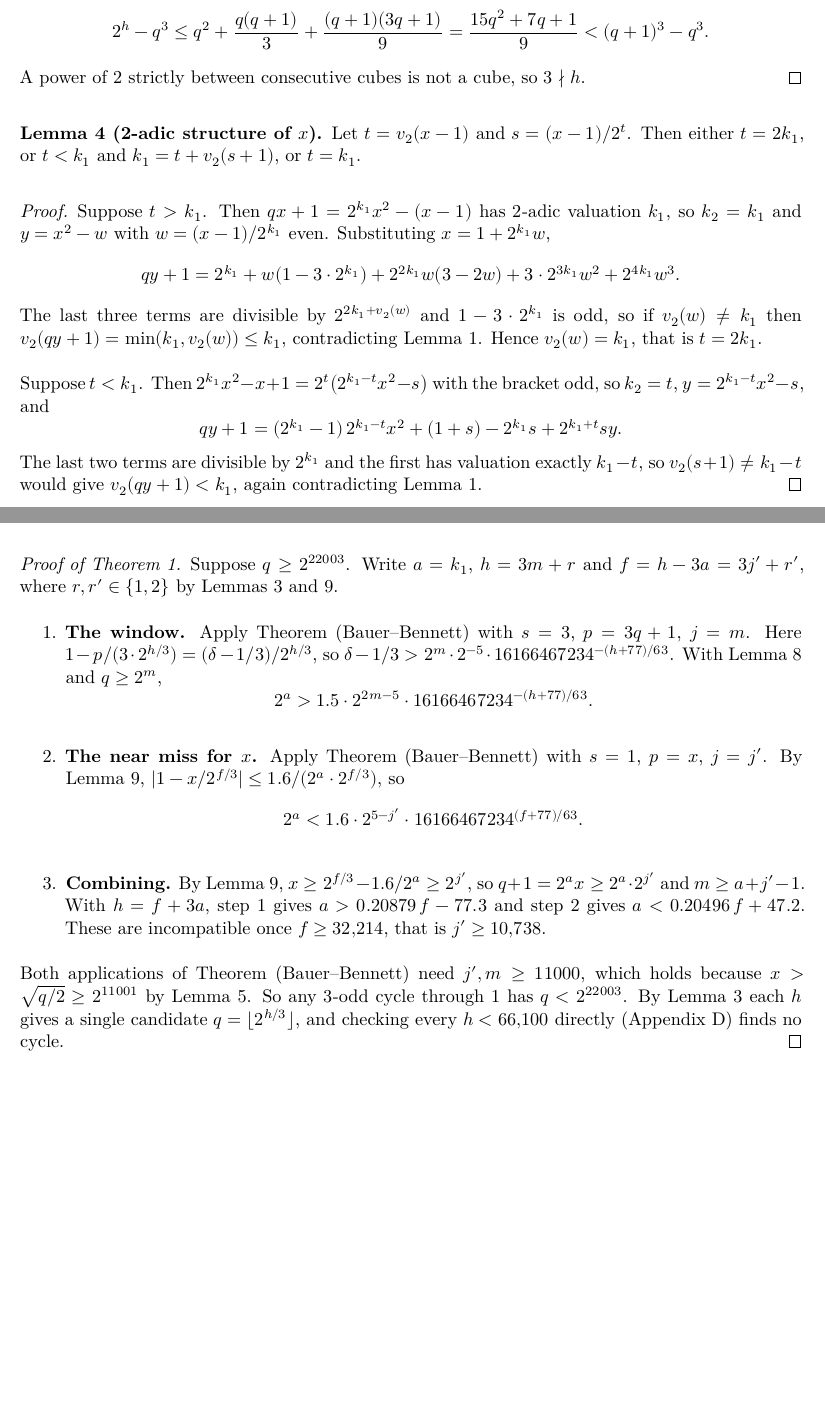
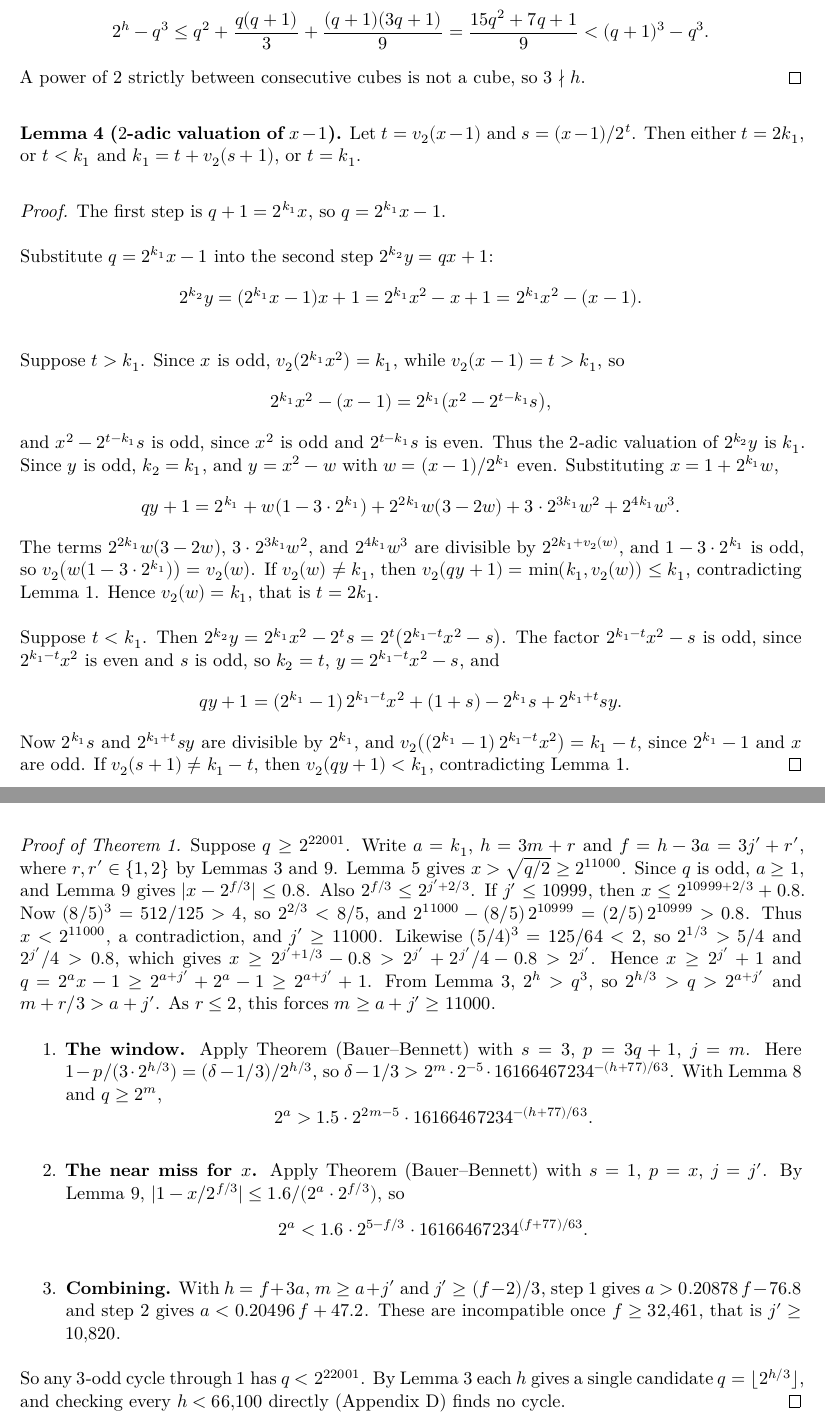
Before and after one commit to trevorhackman/Collatz-Conjecture-qn-1-map, a LaTeX paper (cycles-through-1-qn1.tex): two parts of pages 4 and 6 of 28, joined at a grey line, cut so that both start at the same text, the shorter picture padded with empty space. Compiled offline with XeLaTeX.

Commit message:
Lower the three-step cutoff to 2^{22001}, and name each formula a proof uses.
The exponent 11000 in Bauer–Bennett is already forced by q at least 2^{22001}.

Co-authored-by: Cursor <cursoragent@cursor.com>

```diff
--- a/cycles-through-1-qn1.tex
+++ b/cycles-through-1-qn1.tex
@@ -244,27 +244,40 @@ Since $2^{k_1 + k_2} = (q(q+1) + 2^{k_1})/y \le (q+1)(3q+1)/9$ by $y \ge 3$, and
 A power of $2$ strictly between consecutive cubes is not a cube, so $3 \nmid h$.
 \end{proof}
 
-\begin{named}{Lemma 4 (2-adic structure of $x$).}
+\begin{named}{Lemma 4 ($2$-adic valuation of $x-1$).}
 Let $t = v_2(x-1)$ and $s = (x-1)/2^t$.
 Then either $t = 2k_1$, or $t < k_1$ and $k_1 = t + v_2(s+1)$, or $t = k_1$.
 \end{named}
 
 \begin{proof}
+The first step is $q + 1 = 2^{k_1} x$, so $q = 2^{k_1} x - 1$.
+
+Substitute $q = 2^{k_1} x - 1$ into the second step $2^{k_2} y = qx + 1$:
+\[
+2^{k_2} y = (2^{k_1} x - 1)x + 1 = 2^{k_1} x^2 - x + 1 = 2^{k_1} x^2 - (x - 1).
+\]
+
 Suppose $t > k_1$.
-Then $qx + 1 = 2^{k_1} x^2 - (x-1)$ has $2$-adic valuation $k_1$, so $k_2 = k_1$ and $y = x^2 - w$ with $w = (x-1)/2^{k_1}$ even.
+Since $x$ is odd, $v_2(2^{k_1} x^2) = k_1$, while $v_2(x-1) = t > k_1$, so
+\[
+2^{k_1} x^2 - (x-1) = 2^{k_1}\bigl(x^2 - 2^{t-k_1}s\bigr),
+\]
+and $x^2 - 2^{t-k_1}s$ is odd, since $x^2$ is odd and $2^{t-k_1}s$ is even.
+Thus the $2$-adic valuation of $2^{k_2} y$ is $k_1$. Since $y$ is odd, $k_2 = k_1$, and $y = x^2 - w$ with $w = (x-1)/2^{k_1}$ even.
 Substituting $x = 1 + 2^{k_1} w$,
 \[
 qy + 1 = 2^{k_1} + w(1 - 3 \cdot 2^{k_1}) + 2^{2k_1} w(3 - 2w) + 3 \cdot 2^{3k_1} w^2 + 2^{4k_1} w^3.
 \]
-The last three terms are divisible by $2^{2k_1 + v_2(w)}$ and $1 - 3 \cdot 2^{k_1}$ is odd, so if $v_2(w) \ne k_1$ then $v_2(qy + 1) = \min(k_1, v_2(w)) \le k_1$, contradicting Lemma~1.
+The terms $2^{2k_1} w(3 - 2w)$, $3 \cdot 2^{3k_1} w^2$, and $2^{4k_1} w^3$ are divisible by $2^{2k_1 + v_2(w)}$, and $1 - 3 \cdot 2^{k_1}$ is odd, so $v_2\bigl(w(1 - 3 \cdot 2^{k_1})\bigr) = v_2(w)$. If $v_2(w) \ne k_1$, then $v_2(qy + 1) = \min(k_1, v_2(w)) \le k_1$, contradicting Lemma~1.
 Hence $v_2(w) = k_1$, that is $t = 2k_1$.
 
 Suppose $t < k_1$.
-Then $2^{k_1} x^2 - x + 1 = 2^t\bigl(2^{k_1-t}x^2 - s\bigr)$ with the bracket odd, so $k_2 = t$, $y = 2^{k_1-t}x^2 - s$, and
+Then $2^{k_2} y = 2^{k_1} x^2 - 2^t s = 2^t\bigl(2^{k_1-t}x^2 - s\bigr)$.
+The factor $2^{k_1-t}x^2 - s$ is odd, since $2^{k_1-t}x^2$ is even and $s$ is odd, so $k_2 = t$, $y = 2^{k_1-t}x^2 - s$, and
 \[
 qy + 1 = (2^{k_1}-1)\, 2^{k_1-t} x^2 + (1+s) - 2^{k_1} s + 2^{k_1 + t} s y.
 \]
-The last two terms are divisible by $2^{k_1}$ and the first has valuation exactly $k_1 - t$, so $v_2(s+1) \ne k_1 - t$ would give $v_2(qy + 1) < k_1$, again contradicting Lemma~1.
+Now $2^{k_1} s$ and $2^{k_1 + t} s y$ are divisible by $2^{k_1}$, and $v_2\bigl((2^{k_1}-1)\, 2^{k_1-t} x^2\bigr) = k_1 - t$, since $2^{k_1}-1$ and $x$ are odd. If $v_2(s+1) \ne k_1 - t$, then $v_2(qy + 1) < k_1$, contradicting Lemma~1.
 \end{proof}
 
 \begin{named}{Lemma 5.}
@@ -372,8 +385,18 @@ The factor $2^{-5}$ is $1/(1.26 \cdot 2^{14/3})$ from their inequality~(21); the
 Per unit of $j$ the exponent is $\mu = 3 \log_2(16166467234)/63 \approx 1.61487$.
 
 \begin{proof}[Proof of Theorem~1]
-Suppose $q \ge 2^{22003}$.
+Suppose $q \ge 2^{22001}$.
 Write $a = k_1$, $h = 3m + r$ and $f = h - 3a = 3j' + r'$, where $r, r' \in \{1, 2\}$ by Lemmas~\ref{lem:cube-window} and~\ref{lem:near-x}.
+Lemma~5 gives $x > \sqrt{q/2} \ge 2^{11000}$.
+Since $q$ is odd, $a \ge 1$, and Lemma~\ref{lem:near-x} gives $|x - 2^{f/3}| \le 0.8$.
+Also $2^{f/3} \le 2^{j'+2/3}$.
+If $j' \le 10999$, then $x \le 2^{10999+2/3} + 0.8$.
+Now $(8/5)^3 = 512/125 > 4$, so $2^{2/3} < 8/5$, and $2^{11000} - (8/5)\,2^{10999} = (2/5)\,2^{10999} > 0.8$.
+Thus $x < 2^{11000}$, a contradiction, and $j' \ge 11000$.
+Likewise $(5/4)^3 = 125/64 < 2$, so $2^{1/3} > 5/4$ and $2^{j'}/4 > 0.8$, which gives $x \ge 2^{j'+1/3} - 0.8 > 2^{j'} + 2^{j'}/4 - 0.8 > 2^{j'}$.
+Hence $x \ge 2^{j'}+1$ and $q = 2^a x - 1 \ge 2^{a+j'} + 2^a - 1 \ge 2^{a+j'} + 1$.
+From Lemma~\ref{lem:cube-window}, $2^h > q^3$, so $2^{h/3} > q > 2^{a+j'}$ and $m + r/3 > a + j'$.
+As $r \le 2$, this forces $m \ge a + j' \ge 11000$.
 \begin{enumerate}
 \item \textbf{The window.}
 Apply Theorem~(Bauer--Bennett) with $s = 3$, $p = 3q + 1$, $j = m$.
@@ -386,15 +409,13 @@ With Lemma~\ref{lem:window} and $q \ge 2^m$,
 Apply Theorem~(Bauer--Bennett) with $s = 1$, $p = x$, $j = j'$.
 By Lemma~\ref{lem:near-x}, $|1 - x/2^{f/3}| \le 1.6/(2^a \cdot 2^{f/3})$, so
 \[
-2^a < 1.6 \cdot 2^{5-j'} \cdot 16166467234^{(f+77)/63}.
+2^a < 1.6 \cdot 2^{5 - f/3} \cdot 16166467234^{(f+77)/63}.
 \]
 \item \textbf{Combining.}
-By Lemma~\ref{lem:near-x}, $x \ge 2^{f/3} - 1.6/2^a \ge 2^{j'}$, so $q + 1 = 2^a x \ge 2^a \cdot 2^{j'}$ and $m \ge a + j' - 1$.
-With $h = f + 3a$, step~1 gives $a > 0.20879\, f - 77.3$ and step~2 gives $a < 0.20496\, f + 47.2$.
-These are incompatible once $f \ge 32{,}214$, that is $j' \ge 10{,}738$.
+With $h = f + 3a$, $m \ge a + j'$ and $j' \ge (f-2)/3$, step~1 gives $a > 0.20878\, f - 76.8$ and step~2 gives $a < 0.20496\, f + 47.2$.
+These are incompatible once $f \ge 32{,}461$, that is $j' \ge 10{,}820$.
 \end{enumerate}
-Both applications of Theorem~(Bauer--Bennett) need $j', m \ge 11000$, which holds because $x > \sqrt{q/2} \ge 2^{11001}$ by Lemma~5.
-So any $3$-odd cycle through $1$ has $q < 2^{22003}$.
+So any $3$-odd cycle through $1$ has $q < 2^{22001}$.
 By Lemma~\ref{lem:cube-window} each $h$ gives a single candidate $q = \lfloor 2^{h/3} \rfloor$, and checking every $h < 66{,}100$ directly (Appendix~\ref{app:computations}) finds no cycle.
 \end{proof}
 
```
Also changed, not shown: .grok/skills/paper-abstract/SKILL.md, .grok/skills/statement-proof/SKILL.md, out/cycles-through-1-qn1.pdf, cycles-through-1-qn1.tex (18 more changed lines), 2 other files.
